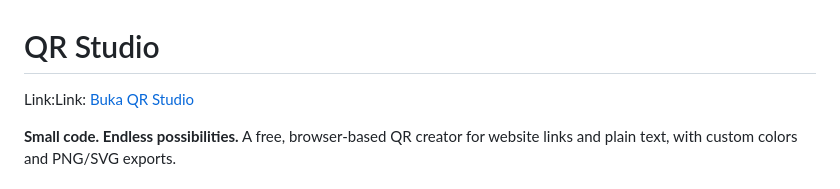
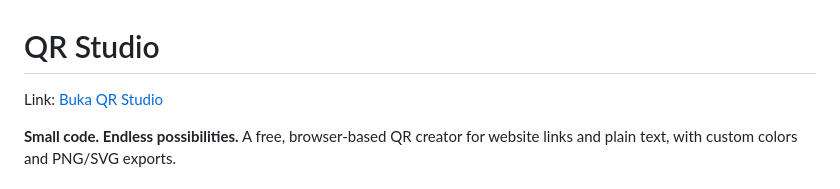
Before and after one commit to DanenLarping333/qrstudio, a Markdown page: README.md, the part around the change. Drawn GitHub-style.

Commit message:
Update README.md with project details

```diff
--- a/README.md
+++ b/README.md
@@ -1,6 +1,5 @@
 # QR Studio
-
-Link:Link: [Buka QR Studio](https://danenlarping333.github.io/qrstudio/)
+Link: [Buka QR Studio](https://danenlarping333.github.io/qrstudio/)
 
 **Small code. Endless possibilities.** A free, browser-based QR creator for website links and plain text, with custom colors and PNG/SVG exports.
 
```
